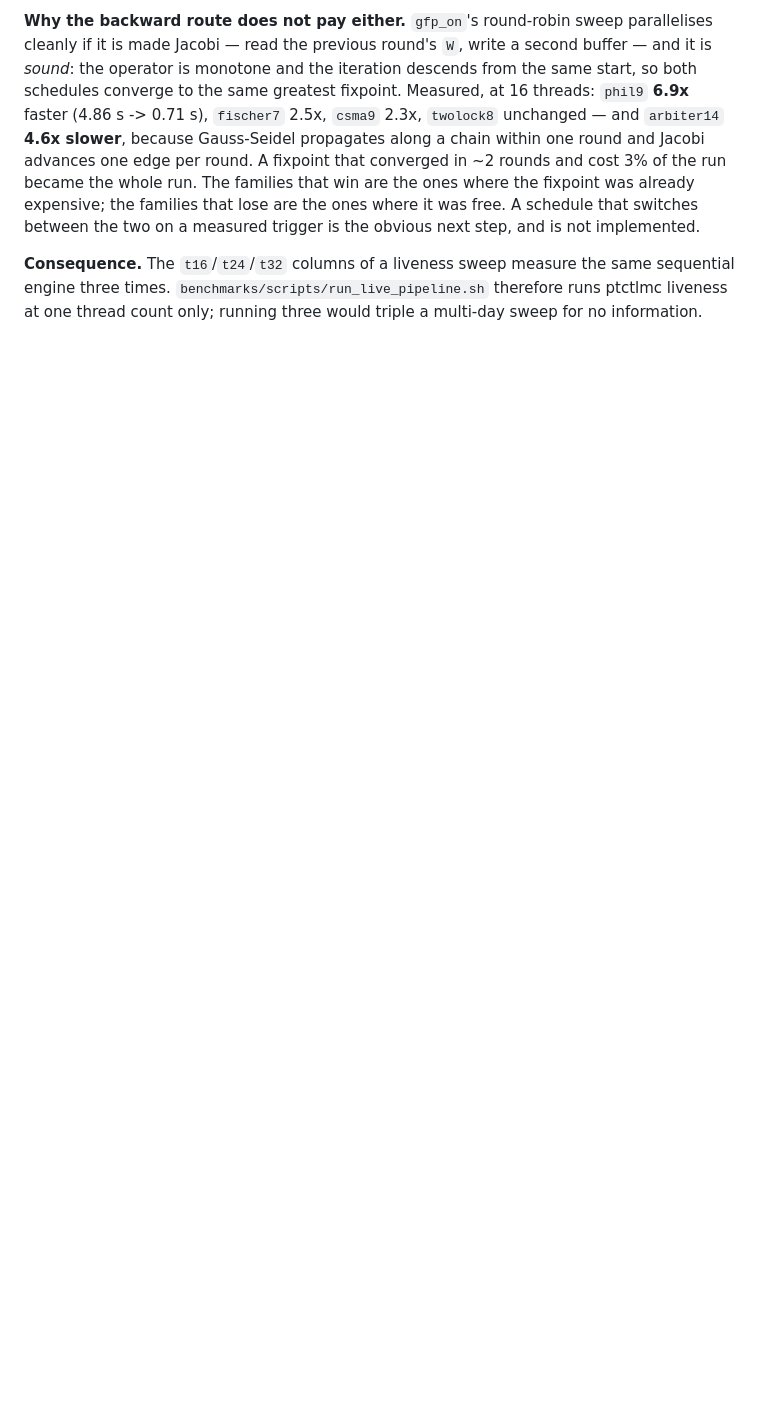
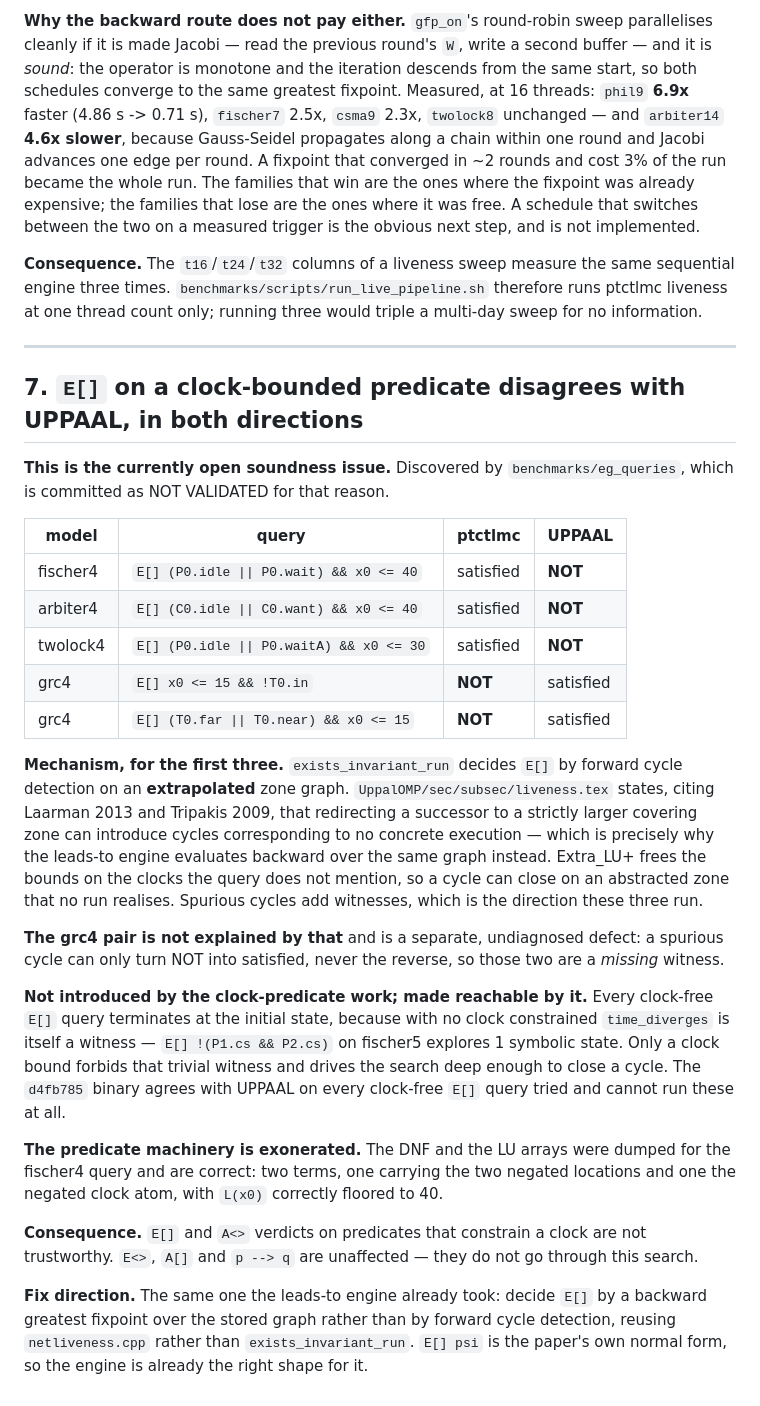
Before and after one commit to horaverify/PTCTCL, a Markdown page: KNOWN_LIMITATION.md, the part around one of its changes. Rendered like a GitHub page; blank space fills up the shorter version.

```diff
--- a/KNOWN_LIMITATION.md
+++ b/KNOWN_LIMITATION.md
@@ -201,3 +204,47 @@ step, and is not implemented.
 **Consequence.** The `t16`/`t24`/`t32` columns of a liveness sweep measure the same sequential engine
 three times. `benchmarks/scripts/run_live_pipeline.sh` therefore runs ptctlmc liveness at one thread
 count only; running three would triple a multi-day sweep for no information.
+
+---
+
+## 7. `E[]` on a clock-bounded predicate disagrees with UPPAAL, in both directions
+
+**This is the currently open soundness issue.** Discovered by `benchmarks/eg_queries`, which is
+committed as NOT VALIDATED for that reason.
+
+| model | query | ptctlmc | UPPAAL |
+|---|---|---|---|
+| fischer4 | `E[] (P0.idle \|\| P0.wait) && x0 <= 40` | satisfied | **NOT** |
+| arbiter4 | `E[] (C0.idle \|\| C0.want) && x0 <= 40` | satisfied | **NOT** |
+| twolock4 | `E[] (P0.idle \|\| P0.waitA) && x0 <= 30` | satisfied | **NOT** |
+| grc4 | `E[] x0 <= 15 && !T0.in` | **NOT** | satisfied |
+| grc4 | `E[] (T0.far \|\| T0.near) && x0 <= 15` | **NOT** | satisfied |
+
+**Mechanism, for the first three.** `exists_invariant_run` decides `E[]` by forward cycle
+detection on an **extrapolated** zone graph. `UppalOMP/sec/subsec/liveness.tex` states, citing
+Laarman 2013 and Tripakis 2009, that redirecting a successor to a strictly larger covering zone
+can introduce cycles corresponding to no concrete execution — which is precisely why the leads-to
+engine evaluates backward over the same graph instead. Extra_LU+ frees the bounds on the clocks
+the query does not mention, so a cycle can close on an abstracted zone that no run realises.
+Spurious cycles add witnesses, which is the direction these three run.
+
+**The grc4 pair is not explained by that** and is a separate, undiagnosed defect: a spurious cycle
+can only turn NOT into satisfied, never the reverse, so those two are a *missing* witness.
+
+**Not introduced by the clock-predicate work; made reachable by it.** Every clock-free `E[]` query
+terminates at the initial state, because with no clock constrained `time_diverges` is itself a
+witness — `E[] !(P1.cs && P2.cs)` on fischer5 explores 1 symbolic state. Only a clock bound forbids
+that trivial witness and drives the search deep enough to close a cycle. The `d4fb785` binary
+agrees with UPPAAL on every clock-free `E[]` query tried and cannot run these at all.
+
+**The predicate machinery is exonerated.** The DNF and the LU arrays were dumped for the fischer4
+query and are correct: two terms, one carrying the two negated locations and one the negated clock
+atom, with `L(x0)` correctly floored to 40.
+
+**Consequence.** `E[]` and `A<>` verdicts on predicates that constrain a clock are not
+trustworthy. `E<>`, `A[]` and `p --> q` are unaffected — they do not go through this search.
+
+**Fix direction.** The same one the leads-to engine already took: decide `E[]` by a backward
+greatest fixpoint over the stored graph rather than by forward cycle detection, reusing
+`netliveness.cpp` rather than `exists_invariant_run`. `E[] psi` is the paper's own normal form, so
+the engine is already the right shape for it.
```
Also changed, not shown: other parts of KNOWN_LIMITATION.md (+16 -13 lines).
